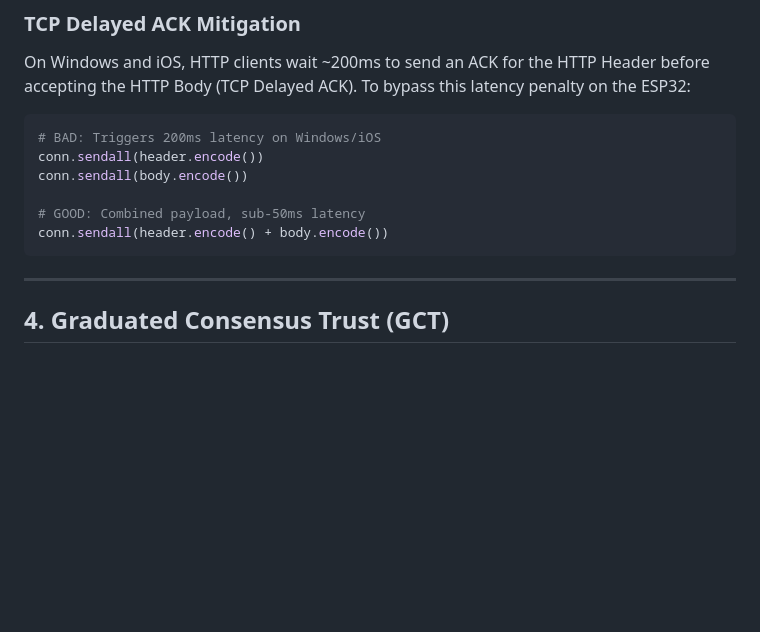
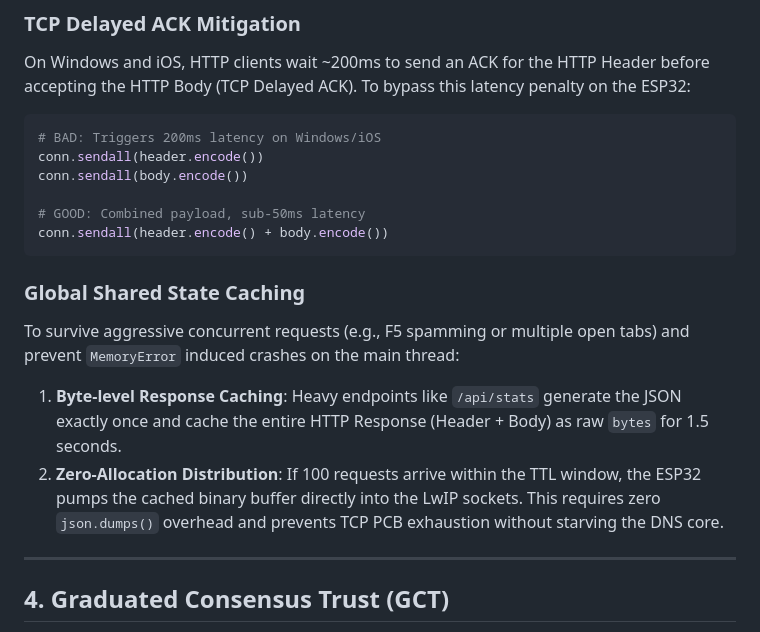
Before and after one commit to azizu1012/ESP32-Adblock-DNS, a Markdown page: docs/architecture.md, the part around the change. Drawn GitHub-style; blank space fills up the shorter version.

Commit message:
docs: document Global Shared State Caching mechanism

````diff
--- a/docs/architecture.md
+++ b/docs/architecture.md
@@ -124,6 +124,11 @@ conn.sendall(body.encode())
 conn.sendall(header.encode() + body.encode())
 ```
 
+### Global Shared State Caching
+To survive aggressive concurrent requests (e.g., F5 spamming or multiple open tabs) and prevent `MemoryError` induced crashes on the main thread:
+1. **Byte-level Response Caching**: Heavy endpoints like `/api/stats` generate the JSON exactly once and cache the entire HTTP Response (Header + Body) as raw `bytes` for 1.5 seconds.
+2. **Zero-Allocation Distribution**: If 100 requests arrive within the TTL window, the ESP32 pumps the cached binary buffer directly into the LwIP sockets. This requires zero `json.dumps()` overhead and prevents TCP PCB exhaustion without starving the DNS core.
+
 ---
 
 ## 4. Graduated Consensus Trust (GCT)
````
